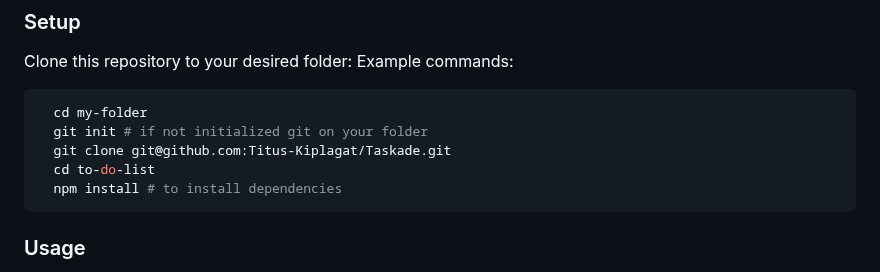
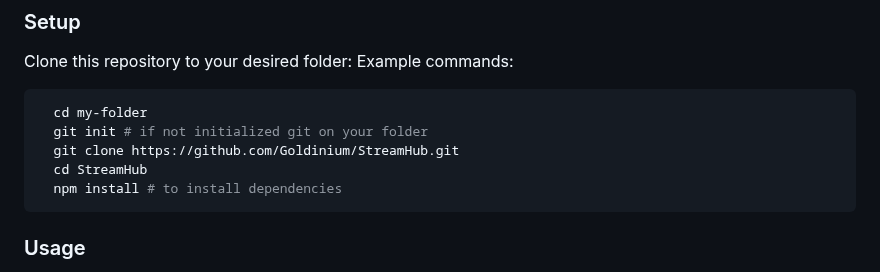
Before and after one commit to Goldinium/StreamHub, a Markdown page: README.md, the part around one of its changes. Drawn GitHub-style.

````diff
--- a/README.md
+++ b/README.md
@@ -128,8 +128,8 @@ Example commands:
 ```sh
   cd my-folder
   git init # if not initialized git on your folder
-  git clone git@github.com:Titus-Kiplagat/Taskade.git
-  cd to-do-list
+  git clone https://github.com/Goldinium/StreamHub.git
+  cd StreamHub
   npm install # to install dependencies
 ```
 
````
Also changed, not shown: other parts of README.md (+1 -1 lines).
